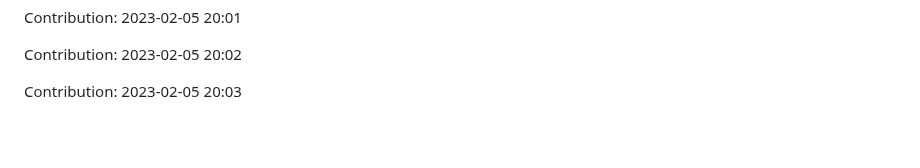
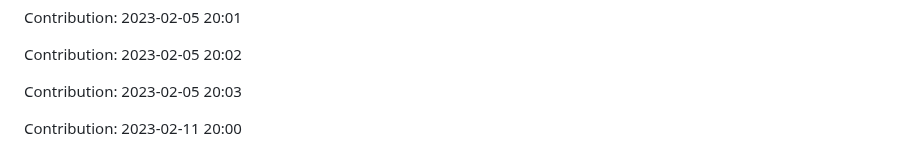
Before and after one commit to devnight0913/meemhome.com, a Markdown page: README.md, the part around the change. Rendered like a GitHub page; blank space fills up the shorter version.

Commit message:
"Contribution: 2023-02-11 20:00"

```diff
--- a/README.md
+++ b/README.md
@@ -1271,3 +1271,5 @@ Contribution: 2023-02-05 20:01
 Contribution: 2023-02-05 20:02
 
 Contribution: 2023-02-05 20:03
+
+Contribution: 2023-02-11 20:00
```
